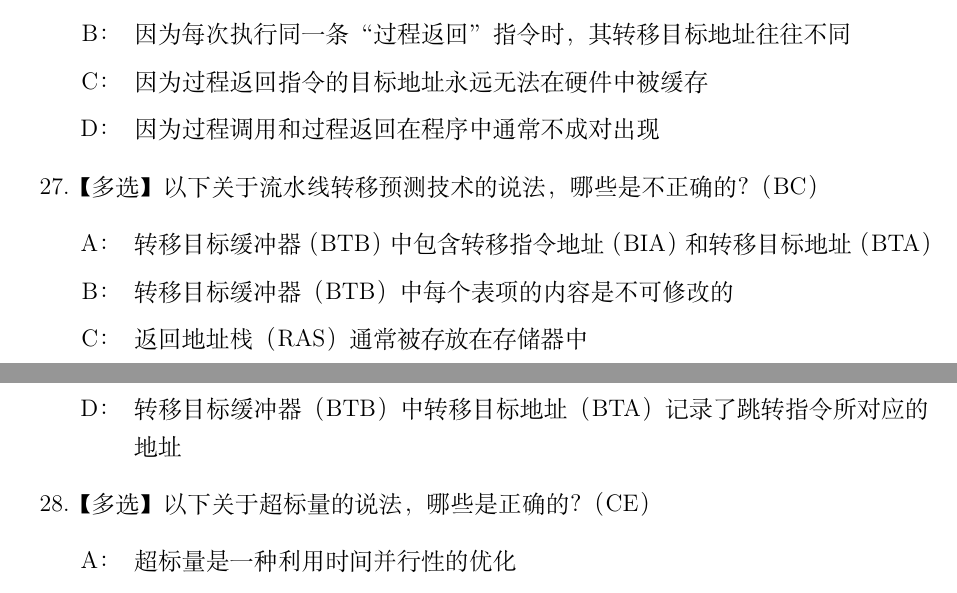
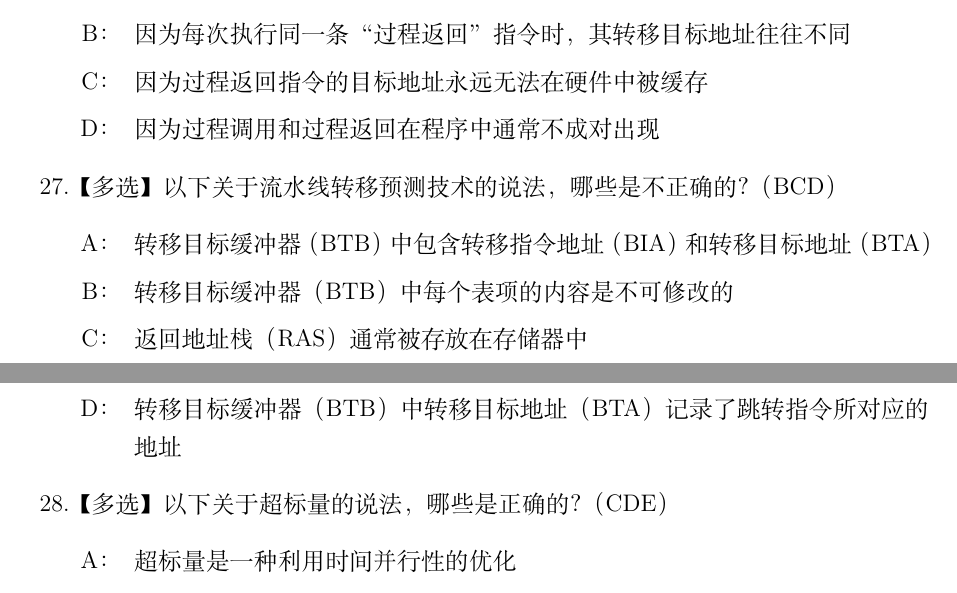
Before and after one commit to inwt2333/26Spring_Homework, a LaTeX problem sheet (CA/HW5/hw.tex): two parts of pages 6 and 7 of 8, joined at a grey line, cut so that both start at the same text. Compiled offline with XeLaTeX.

Commit message:
五一怎么就过完了

```diff
--- a/CA/HW5/hw.tex
+++ b/CA/HW5/hw.tex
@@ -202,7 +202,7 @@ Label:  add $2, $6, $6
     \end{enumerate}
 
     % 6
-    \item 【多选】以下关于流水线转移预测技术的说法，哪些是不正确的？（BC）
+    \item 【多选】以下关于流水线转移预测技术的说法，哪些是不正确的？（BCD）
     \begin{enumerate}[label=\Alph*：]
         \item 转移目标缓冲器（BTB）中包含转移指令地址（BIA）和转移目标地址（BTA）
         \item 转移目标缓冲器（BTB）中每个表项的内容是不可修改的
@@ -211,7 +211,7 @@ Label:  add $2, $6, $6
     \end{enumerate}
 
     % 7
-    \item 【多选】以下关于超标量的说法，哪些是正确的？ （CE）
+    \item 【多选】以下关于超标量的说法，哪些是正确的？ （CDE）
     \begin{enumerate}[label=\Alph*：]
         \item 超标量是一种利用时间并行性的优化
         \item 超标量处理器是多核CPU的另一种说法
```
Also changed, not shown: CA/HW5/hw.pdf.
